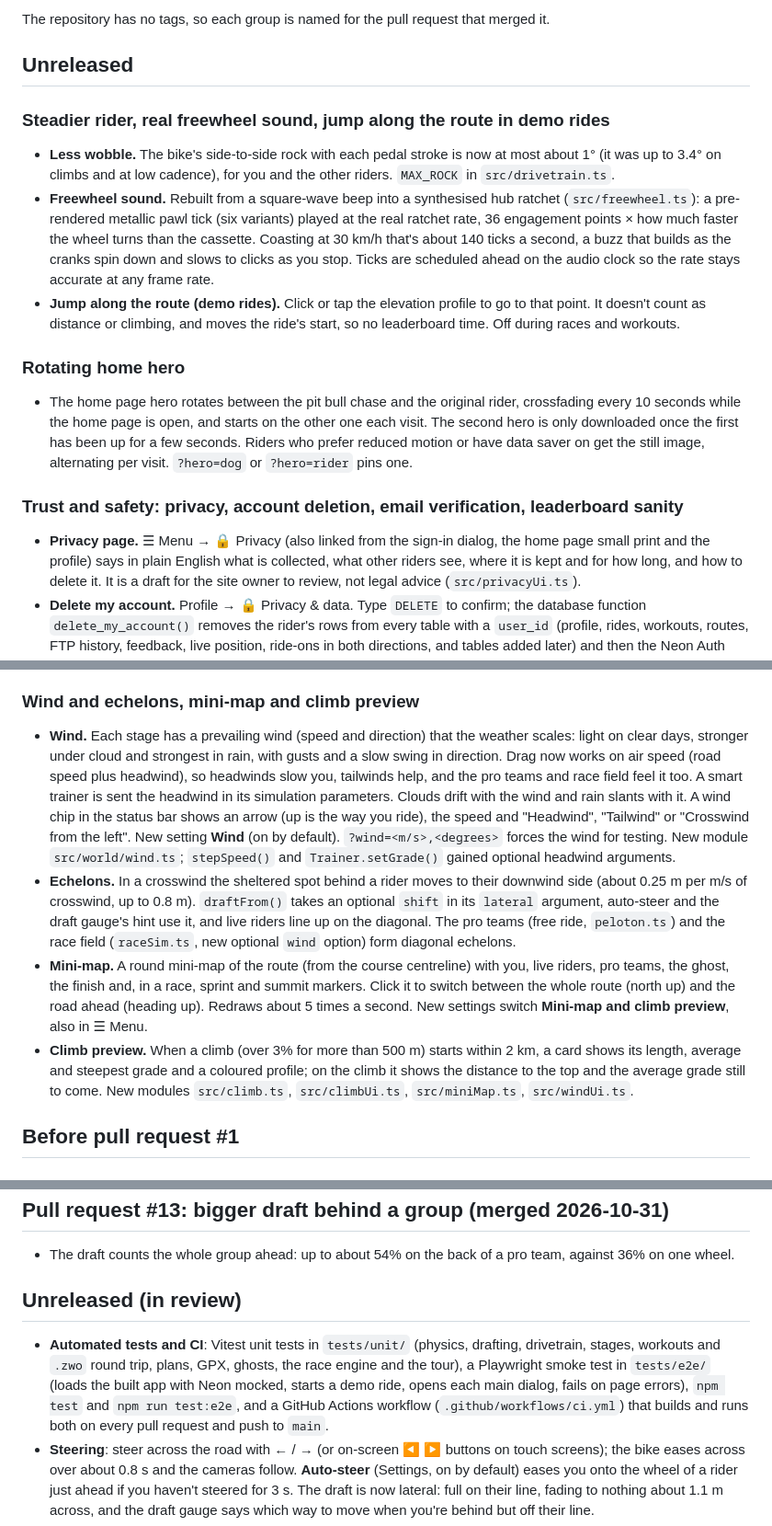
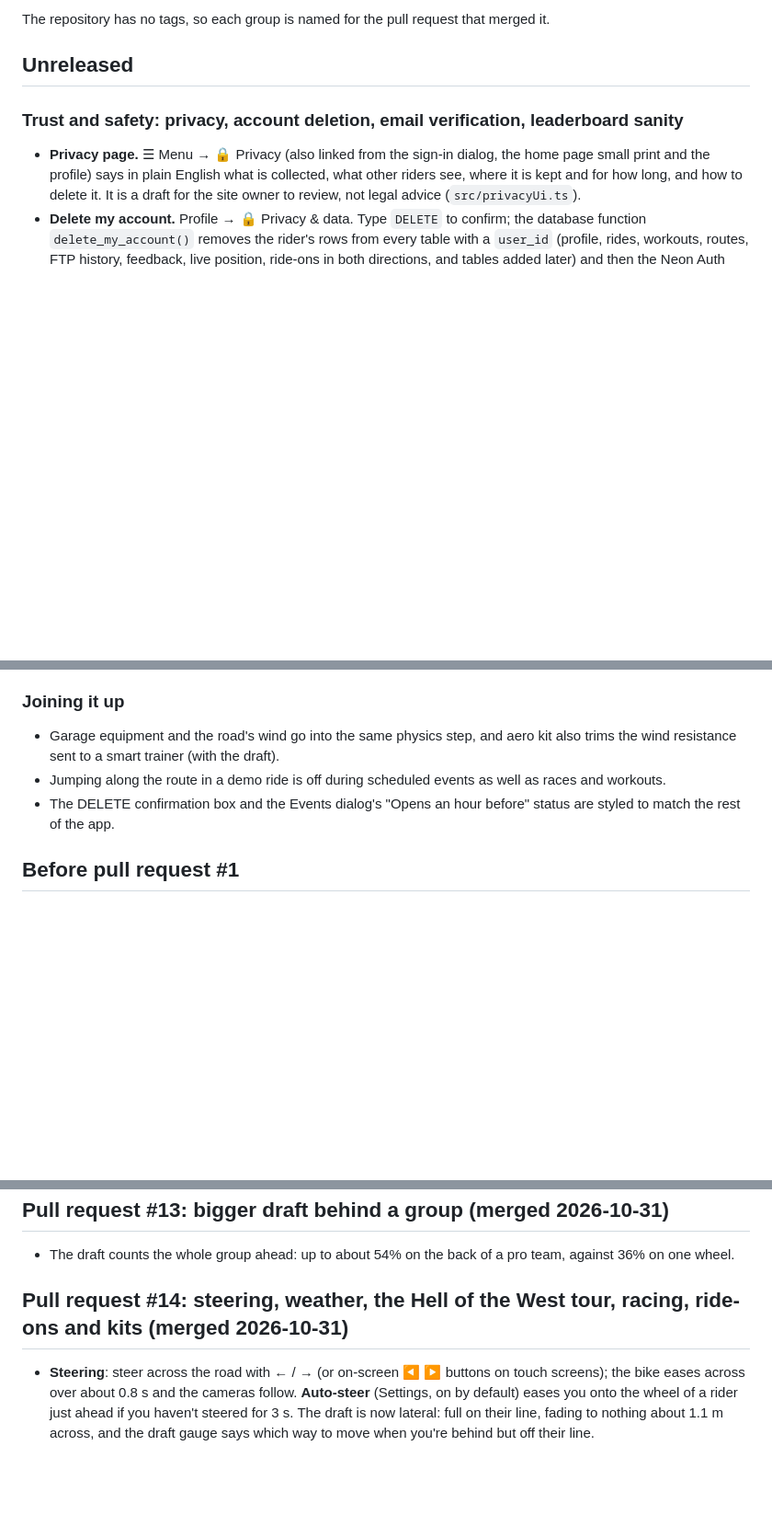
Before and after one commit to Hodgy007/AmericanFlyers, a Markdown page: docs/reference/changelog.md, 3 parts joined by grey strips. Shown at 92% size. GitHub-like rendering; blank space fills up the shorter version.

```diff
--- a/docs/reference/changelog.md
+++ b/docs/reference/changelog.md
@@ -5,16 +5,6 @@ This page is the history of merged work on `main`, grouped into releases by the
 The repository has no tags, so each group is named for the pull request that merged it.
 
 ## Unreleased
-
-### Steadier rider, real freewheel sound, jump along the route in demo rides
-
-- **Less wobble.** The bike's side-to-side rock with each pedal stroke is now at most about 1° (it was up to 3.4° on climbs and at low cadence), for you and the other riders. `MAX_ROCK` in `src/drivetrain.ts`.
-- **Freewheel sound.** Rebuilt from a square-wave beep into a synthesised hub ratchet (`src/freewheel.ts`): a pre-rendered metallic pawl tick (six variants) played at the real ratchet rate, 36 engagement points × how much faster the wheel turns than the cassette. Coasting at 30 km/h that's about 140 ticks a second, a buzz that builds as the cranks spin down and slows to clicks as you stop. Ticks are scheduled ahead on the audio clock so the rate stays accurate at any frame rate.
-- **Jump along the route (demo rides).** Click or tap the elevation profile to go to that point. It doesn't count as distance or climbing, and moves the ride's start, so no leaderboard time. Off during races and workouts.
-
-### Rotating home hero
-
-- The home page hero rotates between the pit bull chase and the original rider, crossfading every 10 seconds while the home page is open, and starts on the other one each visit. The second hero is only downloaded once the first has been up for a few seconds. Riders who prefer reduced motion or have data saver on get the still image, alternating per visit. `?hero=dog` or `?hero=rider` pins one.
 
 ### Trust and safety: privacy, account deletion, email verification, leaderboard sanity
 
@@ -44,12 +34,11 @@ The repository has no tags, so each group is named for the pull request that mer
 - **Share card**: a 1080 x 1350 picture of a ride from the finish card and from profile rides, shared with the Web Share API or saved as a PNG.
 - New setting `loadout`. New modules in `src/garage/`, `src/world/bikeParts.ts`. Unit tests in `tests/unit/garage.test.ts` and `challenges.test.ts`.
 
-### Wind and echelons, mini-map and climb preview
+### Joining it up
 
-- **Wind.** Each stage has a prevailing wind (speed and direction) that the weather scales: light on clear days, stronger under cloud and strongest in rain, with gusts and a slow swing in direction. Drag now works on air speed (road speed plus headwind), so headwinds slow you, tailwinds help, and the pro teams and race field feel it too. A smart trainer is sent the headwind in its simulation parameters. Clouds drift with the wind and rain slants with it. A wind chip in the status bar shows an arrow (up is the way you ride), the speed and "Headwind", "Tailwind" or "Crosswind from the left". New setting **Wind** (on by default). `?wind=<m/s>,<degrees>` forces the wind for testing. New module `src/world/wind.ts`; `stepSpeed()` and `Trainer.setGrade()` gained optional headwind arguments.
-- **Echelons.** In a crosswind the sheltered spot behind a rider moves to their downwind side (about 0.25 m per m/s of crosswind, up to 0.8 m). `draftFrom()` takes an optional `shift` in its `lateral` argument, auto-steer and the draft gauge's hint use it, and live riders line up on the diagonal. The pro teams (free ride, `peloton.ts`) and the race field (`raceSim.ts`, new optional `wind` option) form diagonal echelons.
-- **Mini-map.** A round mini-map of the route (from the course centreline) with you, live riders, pro teams, the ghost, the finish and, in a race, sprint and summit markers. Click it to switch between the whole route (north up) and the road ahead (heading up). Redraws about 5 times a second. New settings switch **Mini-map and climb preview**, also in ☰ Menu.
-- **Climb preview.** When a climb (over 3% for more than 500 m) starts within 2 km, a card shows its length, average and steepest grade and a coloured profile; on the climb it shows the distance to the top and the average grade still to come. New modules `src/climb.ts`, `src/climbUi.ts`, `src/miniMap.ts`, `src/windUi.ts`.
+- Garage equipment and the road's wind go into the same physics step, and aero kit also trims the wind resistance sent to a smart trainer (with the draft).
+- Jumping along the route in a demo ride is off during scheduled events as well as races and workouts.
+- The DELETE confirmation box and the Events dialog's "Opens an hour before" status are styled to match the rest of the app.
 
 ## Before pull request #1
 
@@ -155,9 +144,8 @@ Merge commit `bfd10f5`. Accounts, profiles, achievements, HR zones, feedback and
 
 - The draft counts the whole group ahead: up to about 54% on the back of a pro team, against 36% on one wheel.
 
-## Unreleased (in review)
+## Pull request #14: steering, weather, the Hell of the West tour, racing, ride-ons and kits (merged 2026-10-31)
 
-- **Automated tests and CI**: Vitest unit tests in `tests/unit/` (physics, drafting, drivetrain, stages, workouts and `.zwo` round trip, plans, GPX, ghosts, the race engine and the tour), a Playwright smoke test in `tests/e2e/` (loads the built app with Neon mocked, starts a demo ride, opens each main dialog, fails on page errors), `npm test` and `npm run test:e2e`, and a GitHub Actions workflow (`.github/workflows/ci.yml`) that builds and runs both on every pull request and push to `main`.
 - **Steering**: steer across the road with **←** / **→** (or on-screen ◀ ▶ buttons on touch screens); the bike eases across over about 0.8 s and the cameras follow. **Auto-steer** (Settings, on by default) eases you onto the wheel of a rider just ahead if you haven't steered for 3 s. The draft is now lateral: full on their line, fading to nothing about 1.1 m across, and the draft gauge says which way to move when you're behind but off their line.
 - **Time of day and weather** (☰ Menu → 🌤 Time & weather): Auto, dawn, day, dusk and night; Auto, clear, cloudy and rain. Night has a moon, stars and a front-light pool on the road; rain adds streaks, a wet glossy road, thicker fog and a soft rain sound. On Auto the stage sets the start (Route 66 and Hell of the West at dusk, Tourmalet cloudy), the light moves on about an hour per two minutes of riding, and the weather changes now and then. New module `src/world/atmosphere.ts` (and `rain.ts`).
 - **Ride-ons**: send 👍 🔥 💪 👋 to a rider from 👥 or press **R** for the rider ahead; received ones show as a message and an emoji floating over the sender. Pro team riders sometimes reply. New table `ride_ons` and functions `send_ride_on()` and `my_ride_ons()`.
```
Also changed, not shown: other parts of docs/reference/changelog.md (+18 -0 lines), docs/developer-guide/testing.md (+8 -1 lines).
